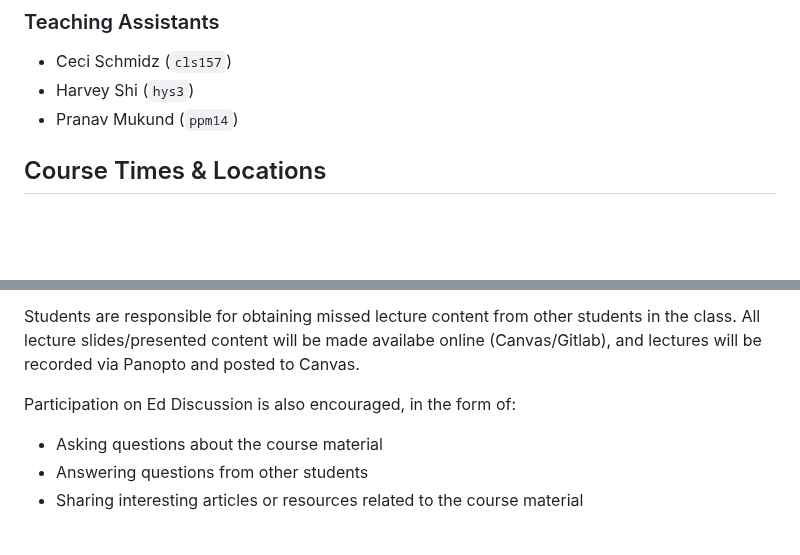
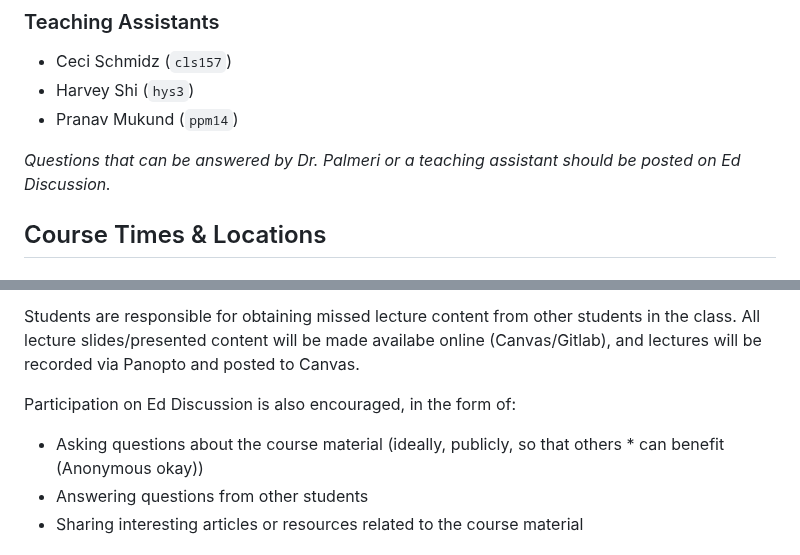
Before and after one commit to mlp6/Embedded-Medical-Devices, a Markdown page: Embedded-Medical-Devices-Syllabus.md, 2 parts joined by grey strips. GitHub-like rendering; blank space fills up the shorter version.

Commit message:
add encouragement to use Ed Discussion

```diff
--- a/Embedded-Medical-Devices-Syllabus.md
+++ b/Embedded-Medical-Devices-Syllabus.md
@@ -17,6 +17,9 @@ Dr. Mark Palmeri
 * Ceci Schmidz (`cls157`)
 * Harvey Shi (`hys3`)
 * Pranav Mukund (`ppm14`)
+
+*Questions that can be answered by Dr. Palmeri or a teaching assistant should be
+posted on Ed Discussion.*
 
 ## Course Times & Locations
 
@@ -121,7 +124,7 @@ Students are responsible for obtaining missed lecture content from other student
 
 Participation on Ed Discussion is also encouraged, in the form of:
 
-* Asking questions about the course material
+* Asking questions about the course material (ideally, publicly, so that others * can benefit (Anonymous okay))
 * Answering questions from other students
 * Sharing interesting articles or resources related to the course material
 
```
